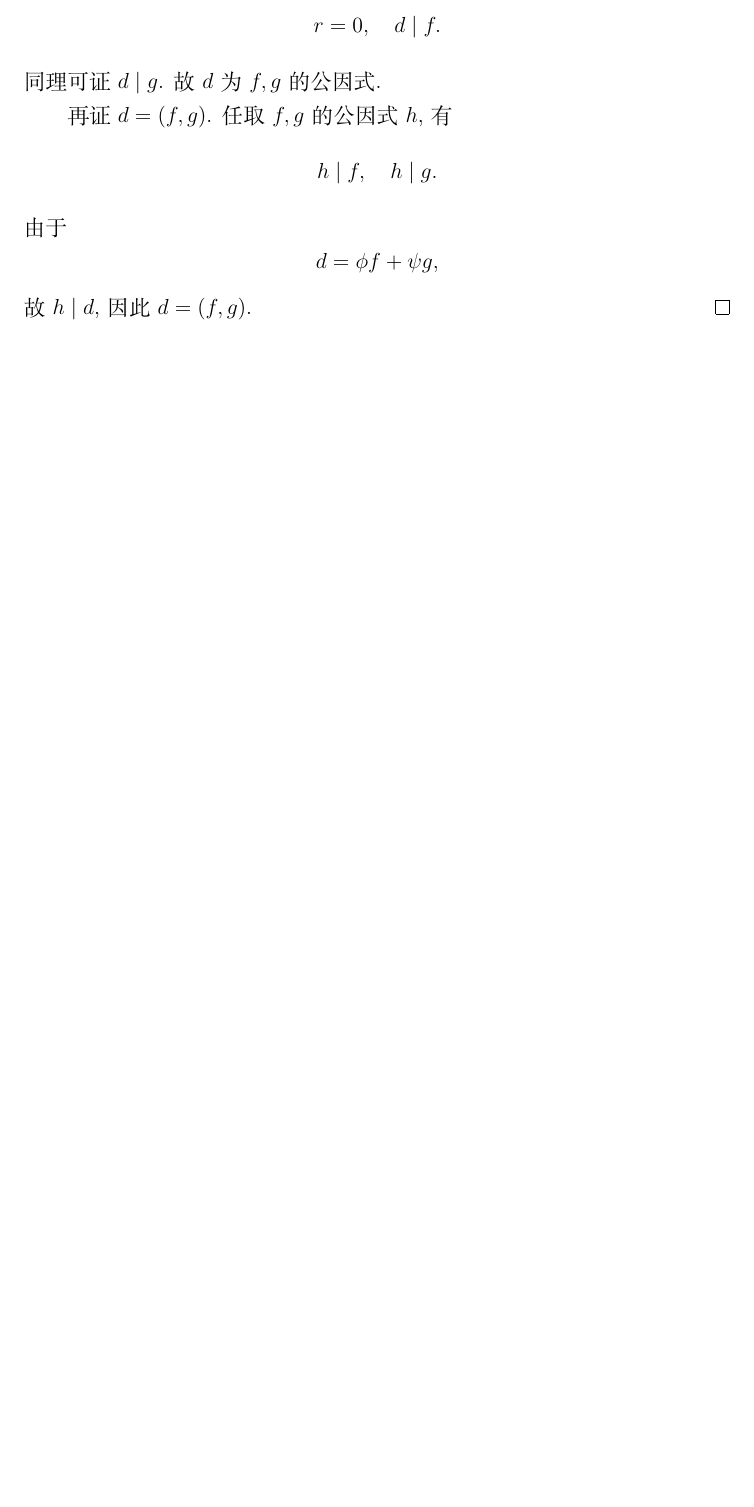
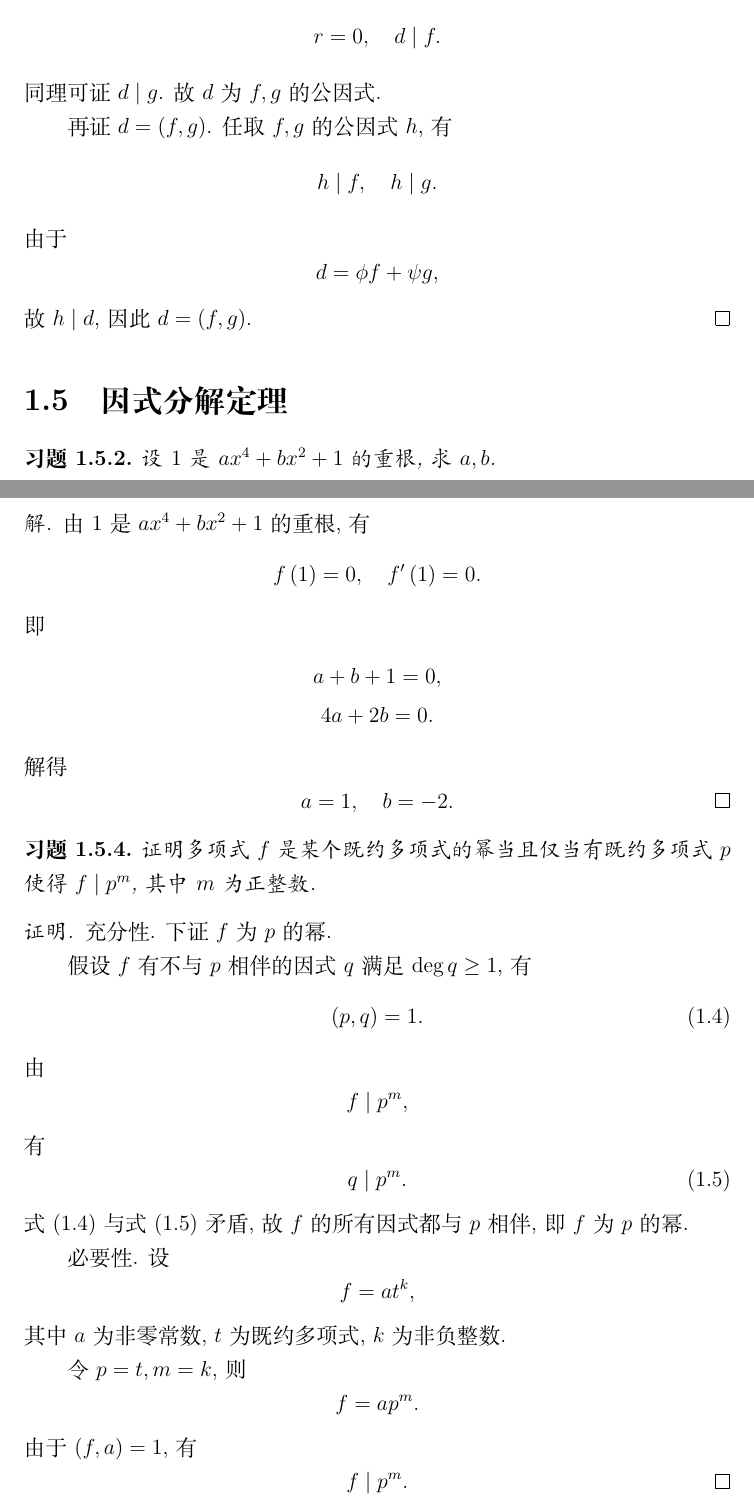
Before and after one commit to Ared135/AdvancedAlgebraHomework, a LaTeX document (main.tex, which reads Chapters/Chap1/sec5.tex): part of page 6 of 6 before the commit and two parts of pages 6 and 7 of 7 after it, the two joined at a grey line, cut so that both start at the same text, the shorter picture padded with empty space. Compiled offline with XeLaTeX.

Commit message:
Chap1-Sec5

```diff
--- /dev/null
+++ b/Chapters/Chap1/sec5.tex
@@ -0,0 +1,66 @@
+% !TEX root = ../../main.tex
+
+\renewcommand{\thesection}{1.5}
+
+\section{因式分解定理}\label{sec:1.5}
+
+\begin{ex}{2}\label{ex:1.5.2}
+    设 \(1\) 是 \(ax^4+bx^2+1\) 的重根, 求 \(a,b\).
+\end{ex}
+
+\begin{solution}
+    由 \(1\) 是 \(ax^4+bx^2+1\) 的重根, 有
+    \[
+    f\p{1}=0,\quad f'\p{1}=0.
+    \]
+    即
+    \begin{gather*}
+        a+b+1=0, \\
+        4a+2b=0.
+    \end{gather*}
+    解得
+    \[
+    a=1,\quad b=-2.\qedhere
+    \]
+\end{solution}
+
+\begin{ex}{4}\label{ex:1.5.4}
+    证明多项式 \(f\) 是某个既约多项式的幂当且仅当有既约多项式 \(p\) 使得 \(f\mid p^m\),
+    其中 \(m\) 为正整数.
+\end{ex}
+
+\begin{proof}
+    充分性. 下证 \(f\) 为 \(p\) 的幂.
+
+    假设 \(f\) 有不与 \(p\) 相伴的因式 \(q\) 满足 \(\deg q\geq1\), 有
+    \begin{equation}
+        \p{p,q}=1.
+        \label{eq:1.5.4-Coprimability}
+    \end{equation}
+    由
+    \[
+    f\mid p^m,
+    \]
+    有
+    \begin{equation}
+        q\mid p^m.
+        \label{eq:1.5.4-Divisibility}
+    \end{equation}
+    式~\eqref{eq:1.5.4-Coprimability} 与式~\eqref{eq:1.5.4-Divisibility} 矛盾,
+    故 \(f\) 的所有因式都与 \(p\) 相伴, 即 \(f\) 为 \(p\) 的幂.
+
+    必要性. 设
+    \[
+    f=at^k,
+    \]
+    其中 \(a\) 为非零常数, \(t\) 为既约多项式, \(k\) 为非负整数.
+
+    令 \(p=t,m=k\), 则
+    \[
+    f=ap^m.
+    \]
+    由于 \(\p{f,a}=1\), 有
+    \[
+    f\mid p^m.\qedhere
+    \]
+\end{proof}
```
Also changed, not shown: main.tex (+1 -0 lines).
